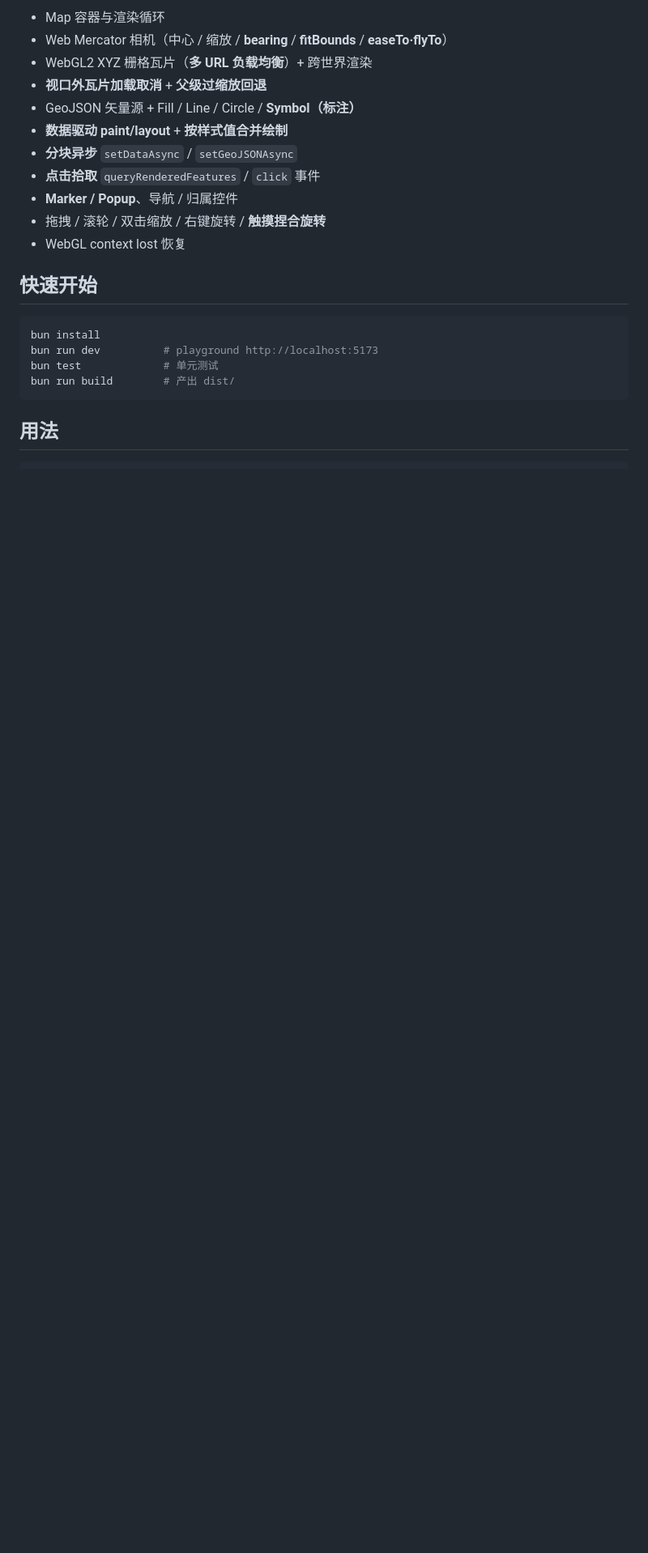
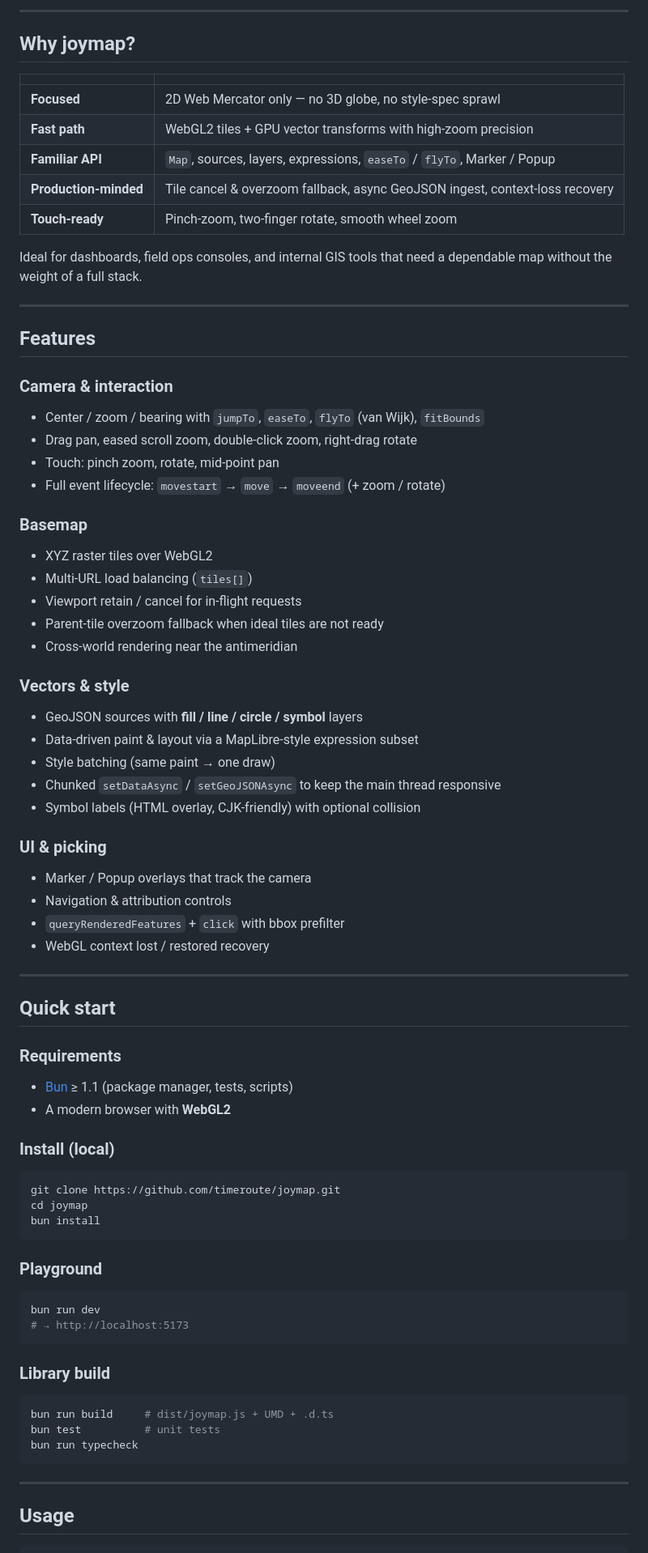
Before and after one commit to timeroute/joymap, a Markdown page: README.md, the part around one of its changes. Shown at 81% size. GitHub-like rendering; blank space fills up the shorter version.

````diff
--- a/README.md
+++ b/README.md
@@ -8,25 +12,82 @@
 
-- Map 容器与渲染循环
-- Web Mercator 相机（中心 / 缩放 / **bearing** / **fitBounds** / **easeTo·flyTo**）
-- WebGL2 XYZ 栅格瓦片（**多 URL 负载均衡**）+ 跨世界渲染
-- **视口外瓦片加载取消** + **父级过缩放回退**
-- GeoJSON 矢量源 + Fill / Line / Circle / **Symbol（标注）**
-- **数据驱动 paint/layout** + **按样式值合并绘制**
-- **分块异步** `setDataAsync` / `setGeoJSONAsync`
-- **点击拾取** `queryRenderedFeatures` / `click` 事件
-- **Marker / Popup**、导航 / 归属控件
-- 拖拽 / 滚轮 / 双击缩放 / 右键旋转 / **触摸捏合旋转**
-- WebGL context lost 恢复
+---
 
-## 快速开始
+## Why joymap?
+
+| | |
+| --- | --- |
+| **Focused** | 2D Web Mercator only — no 3D globe, no style-spec sprawl |
+| **Fast path** | WebGL2 tiles + GPU vector transforms with high-zoom precision |
+| **Familiar API** | `Map`, sources, layers, expressions, `easeTo` / `flyTo`, Marker / Popup |
+| **Production-minded** | Tile cancel & overzoom fallback, async GeoJSON ingest, context-loss recovery |
+| **Touch-ready** | Pinch-zoom, two-finger rotate, smooth wheel zoom |
+
+Ideal for dashboards, field ops consoles, and internal GIS tools that need a dependable map without the weight of a full stack.
+
+---
+
+## Features
+
+### Camera & interaction
+- Center / zoom / bearing with `jumpTo`, `easeTo`, `flyTo` (van Wijk), `fitBounds`
+- Drag pan, eased scroll zoom, double-click zoom, right-drag rotate
+- Touch: pinch zoom, rotate, mid-point pan
+- Full event lifecycle: `movestart` → `move` → `moveend` (+ zoom / rotate)
+
+### Basemap
+- XYZ raster tiles over WebGL2
+- Multi-URL load balancing (`tiles[]`)
+- Viewport retain / cancel for in-flight requests
+- Parent-tile overzoom fallback when ideal tiles are not ready
+- Cross-world rendering near the antimeridian
+
+### Vectors & style
+- GeoJSON sources with **fill / line / circle / symbol** layers
+- Data-driven paint & layout via a MapLibre-style expression subset
+- Style batching (same paint → one draw)
+- Chunked `setDataAsync` / `setGeoJSONAsync` to keep the main thread responsive
+- Symbol labels (HTML overlay, CJK-friendly) with optional collision
+
+### UI & picking
+- Marker / Popup overlays that track the camera
+- Navigation & attribution controls
+- `queryRenderedFeatures` + `click` with bbox prefilter
+- WebGL context lost / restored recovery
+
+---
+
+## Quick start
+
+### Requirements
+
+- [Bun](https://bun.sh) ≥ 1.1 (package manager, tests, scripts)
+- A modern browser with **WebGL2**
+
+### Install (local)
 
 ```bash
+git clone https://github.com/timeroute/joymap.git
+cd joymap
 bun install
-bun run dev          # playground http://localhost:5173
-bun test             # 单元测试
-bun run build        # 产出 dist/
 ```
 
-## 用法
+### Playground
+
+```bash
+bun run dev
+# → http://localhost:5173
+```
+
+### Library build
+
+```bash
+bun run build     # dist/joymap.js + UMD + .d.ts
+bun test          # unit tests
+bun run typecheck
+```
+
+---
+
+## Usage
 
 ```ts
````
Also changed, not shown: other parts of README.md (+173 -50 lines).
